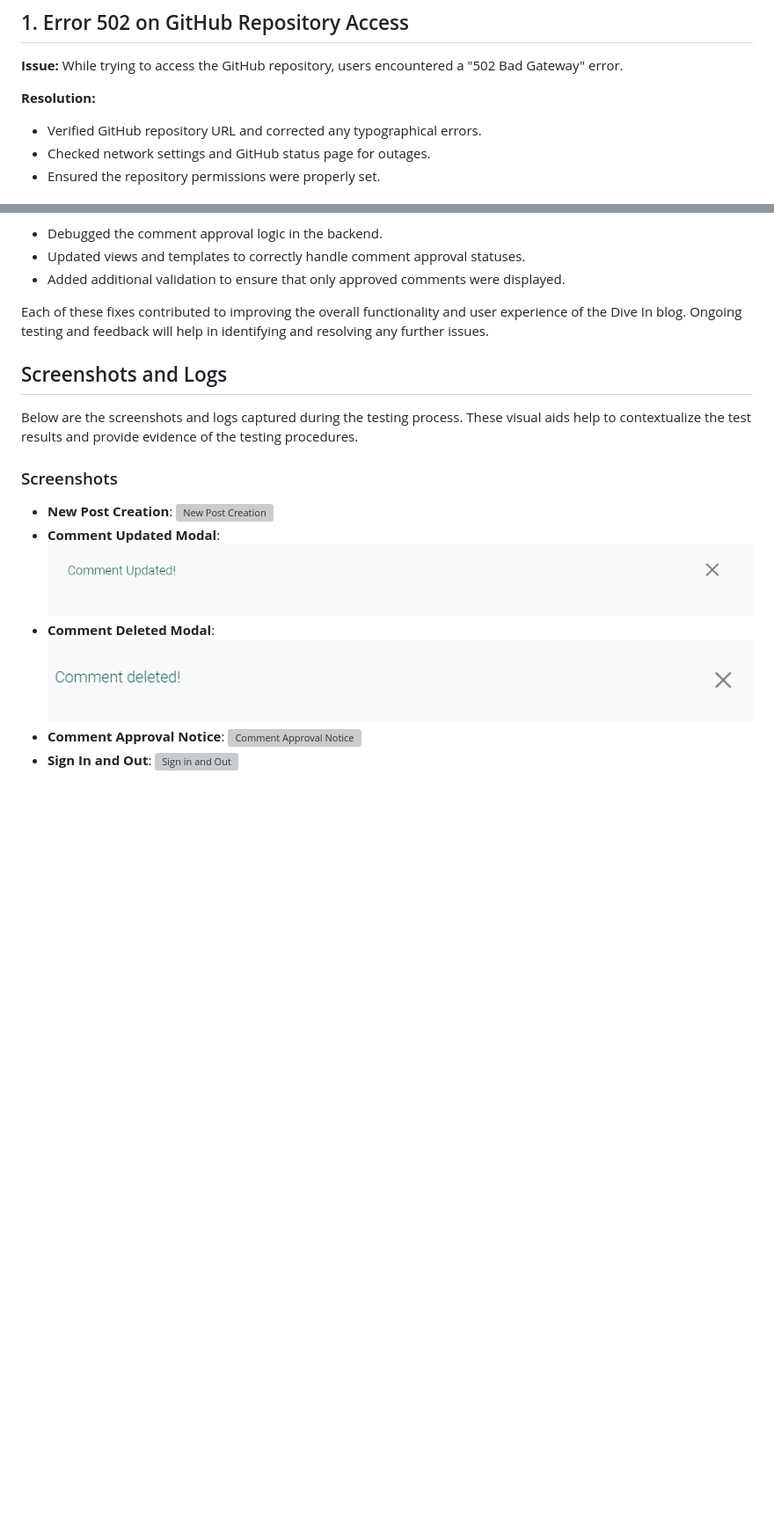
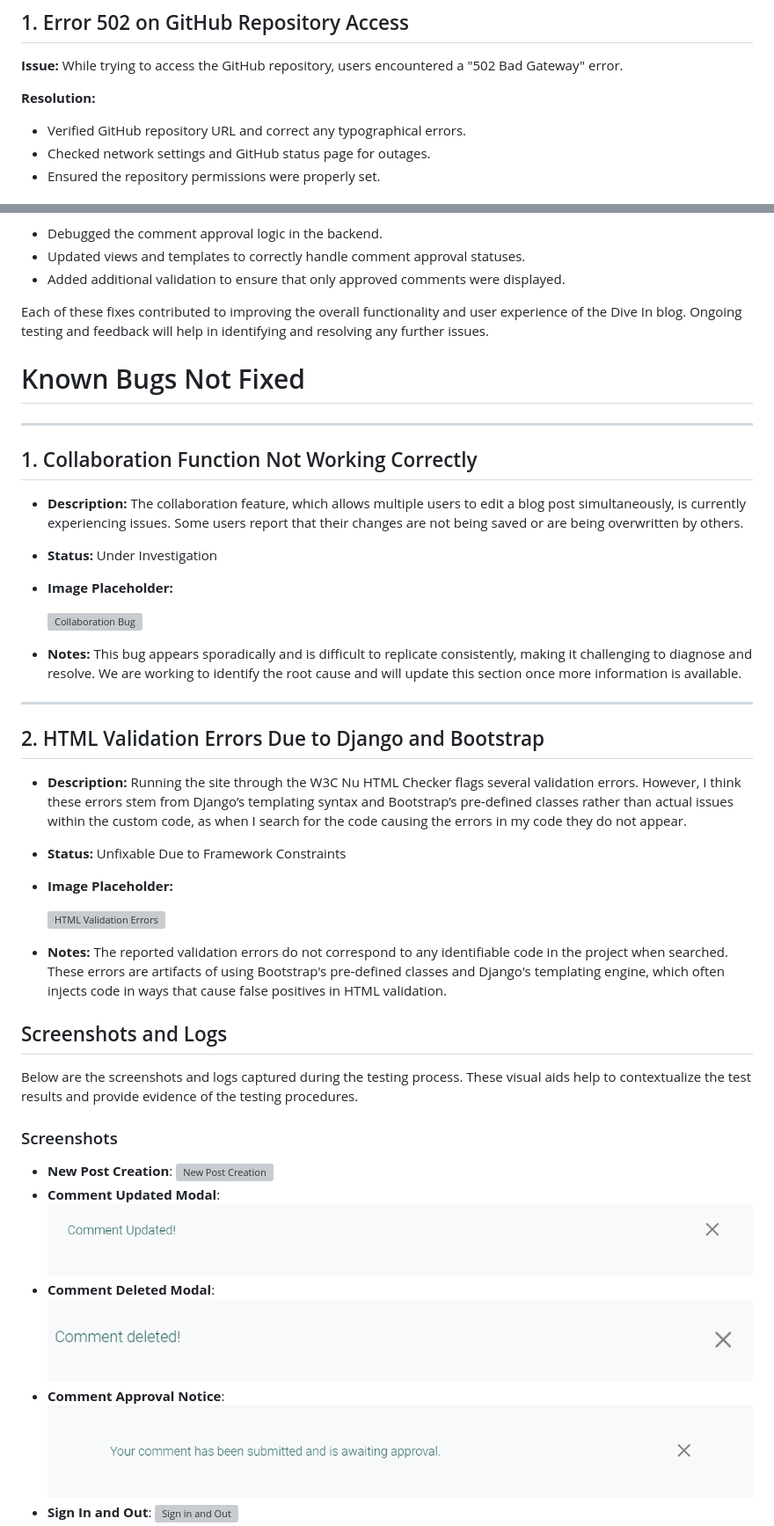
Before and after one commit to kimatron/dive-in, a Markdown page: TESTING.md, 2 parts joined by grey strips. Shown at 88% size. Drawn GitHub-style; pictures changed too: static/images/documentation/commentapproval.png (added); blank space fills up the shorter version; grey boxes are pictures that could not be loaded.

```diff
--- a/TESTING.md
+++ b/TESTING.md
@@ -112,7 +112,7 @@ During the development and testing phases of the Dive In blog, several issues we
 **Issue:** While trying to access the GitHub repository, users encountered a "502 Bad Gateway" error.
 
 **Resolution:**
-- Verified GitHub repository URL and corrected any typographical errors.
+- Verified GitHub repository URL and correct any typographical errors.
 - Checked network settings and GitHub status page for outages.
 - Ensured the repository permissions were properly set.
 
@@ -184,6 +184,32 @@ During the development and testing phases of the Dive In blog, several issues we
 Each of these fixes contributed to improving the overall functionality and user experience of the Dive In blog. Ongoing testing and feedback will help in identifying and resolving any further issues.
 
 
+# Known Bugs Not Fixed
+
+---
+
+## 1. Collaboration Function Not Working Correctly
+
+- **Description:** The collaboration feature, which allows multiple users to edit a blog post simultaneously, is currently experiencing issues. Some users report that their changes are not being saved or are being overwritten by others.
+- **Status:** Under Investigation
+- **Image Placeholder:**
+
+  ![Collaboration Bug](#) <!-- Replace # with the image URL or path -->
+
+- **Notes:** This bug appears sporadically and is difficult to replicate consistently, making it challenging to diagnose and resolve. We are working to identify the root cause and will update this section once more information is available.
+
+---
+
+## 2. HTML Validation Errors Due to Django and Bootstrap
+
+- **Description:** Running the site through the W3C Nu HTML Checker flags several validation errors. However, I think these errors stem from Django’s templating syntax and Bootstrap’s pre-defined classes rather than actual issues within the custom code, as when I search for the code causing the errors in my code they do not appear.
+- **Status:** Unfixable Due to Framework Constraints
+- **Image Placeholder:**
+
+  ![HTML Validation Errors](#)
+- **Notes:** The reported validation errors do not correspond to any identifiable code in the project when searched. These errors are artifacts of using Bootstrap's pre-defined classes and Django's templating engine, which often injects code in ways that cause false positives in HTML validation.
+
+
 ## Screenshots and Logs
 
 Below are the screenshots and logs captured during the testing process. These visual aids help to contextualize the test results and provide evidence of the testing procedures.
@@ -194,5 +220,5 @@ Below are the screenshots and logs captured during the testing process. These vi
 - **Comment Updated Modal**: ![Comment Updated](static/images/documentation/commentupdated.png)
 - **Comment Deleted Modal**: ![Comment Deleted](static/images/documentation/commentdeleted.png)
-- **Comment Approval Notice**: ![Comment Approval Notice](screenshots/comment_approval_notice.png)
+- **Comment Approval Notice**: ![Comment Approval Notice](static/images/documentation/commentapproval.png)
 - **Sign In and Out**: ![Sign in and Out](static/images/documentation/navbardivein.gif)
 - **Admin Panel Access**: ![Admin Panel Access](static/images/documentation/wrongstafflogin.png)
```
Also changed, not shown: other parts of TESTING.md (+3 -1 lines), README.md (+4 -2 lines), static/images/documentation/authorbio.png (added), 4 other files.
